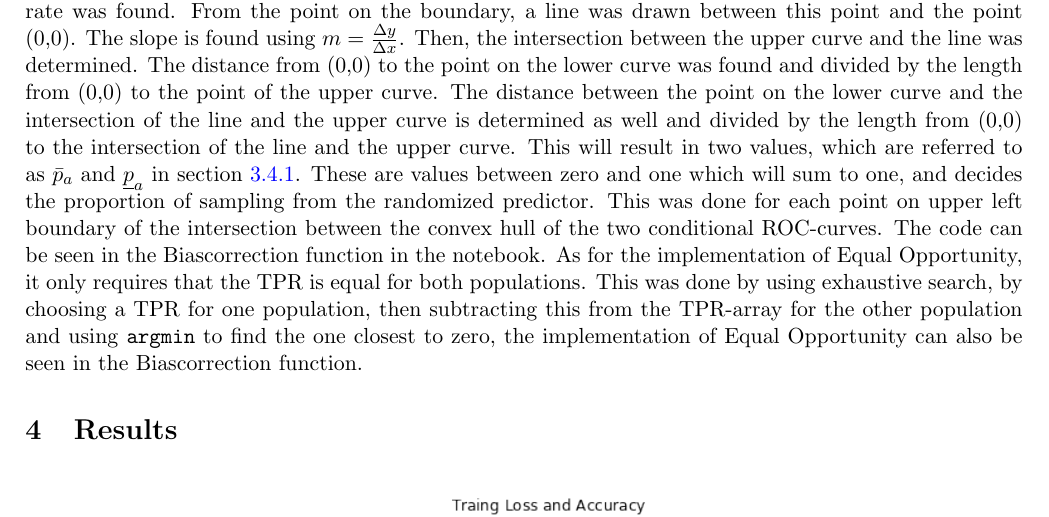
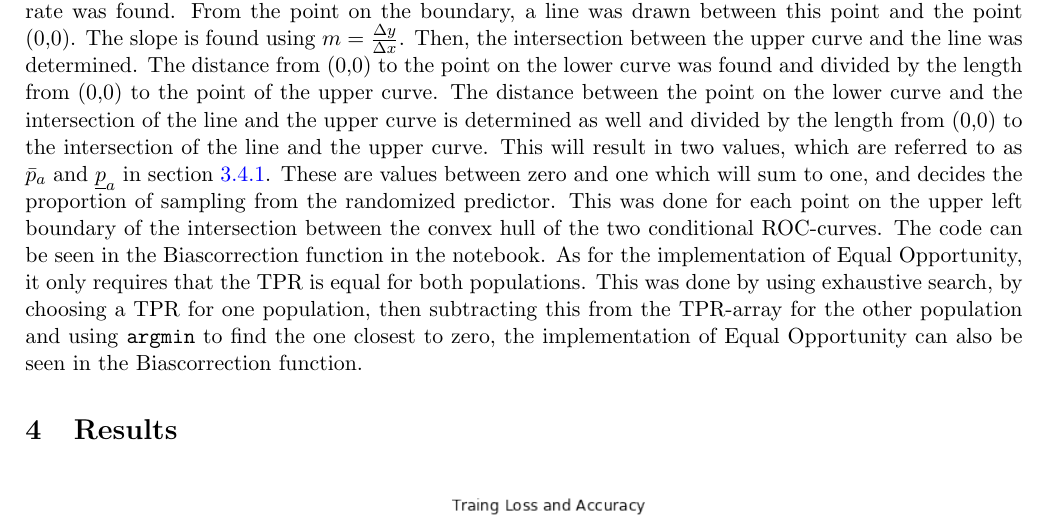
Before and after one commit to oskarwiese/fagprojekt, a LaTeX paper (report/Report.tex): part of page 18 of 23, cut so that both start at the same text. Compiled offline with pdfLaTeX; a missing bibliography style is replaced by a similar one.

Commit message:
lille fejl fix

```diff
--- a/report/Report.tex
+++ b/report/Report.tex
@@ -328,7 +328,7 @@
 	The construction of an equal opportunity predictor follows the same approach as \ref{optimalboi}, but has one less constraint. From the definition of equal opportunity, the predictor must only satisfy that the true positive rates are equal. This corresponds to the A-conditional ROC-curves having the same y-coordinate in the two dimensional plane. Assuming continuity of the A-conditional ROC-curves it is always possible to find points on the boundary of the conditional ROC-curves. This means that no randomization is needed, unlike when deriving an equalized odds predictor. The optimal equality of opportunity predictor corresponds to two different deterministic thresholds for each of the protected groups. The optimization problem can be solved by using exhaustive ternary search over the true positive values. \cite{equal_of_oppor}
 
 	\subsection{Reproducibility}
-	This section aims to give the reader a precise insight into how this project have implemented the methods described and hopefully this will enlighten and simplify how to reproduce the results. All of the code is written in Python Version 3.7.4, PyTorch version 1.4.0 using Jupyter Notebook 6.0.3 and all of the code is available at, \url{https://github.com/oskarwiese/fagprojekt/blob/master/src/Classifier_notebook.ipynb}. Firstly, the dataset was loaded into a Pandas dataframe in order to structurize the data easily. Several plots were made using the Seaborn plot library, the code can be found in the Data Visualization cell. In order to pre-process the data for a neural network all of the features were converted into PyTorch tensors (the chosen features and order of features for this project can be seen in section \ref{Feed-forward neural}). All of the numerical variables are normalized in order to avoid exploding gradients. A FFNN was constructed using PyTorch NN module, see Neural Network cell in the notebook. The Binary Classifier was trained using BCE-loss with Adam as the chosen optimizer. All of the hyperparameters can be seen in section \ref{Feed-forward neural}. A permutation test was then executed to show that the found accuracy was accepted. The Classifier was used to construct predictions for conditional distributions which were saved in an array and used to construct confusion matrices at different thresholds. By using different thresholds, two  different conditional ROC-curves were constructed with Numpy and MatPlotLib. A plot of the TPR and FPR, for each of the protected groups, as a function of thresholds were constructed as well, the code can be seen in the first 2nd cell in the Classification Class, in the Biascorrection function. In order to implement equalized odds, an exhaustive search was conducted: For each point on the boundary of the intersection of the convex hulls for each of the conditional distributions, the true postive and false postive rate was found. From the point on the boundary, a line was drawn between this point and the point (0,0). The slope is found using $ m=\frac{\Delta y}{\Delta x} $. Then, the intersection between the upper curve and the line was determined. The distance from (0,0) to the point on the lower curve was found and divided by the length from (0,0) to the point of the upper curve. The distance between the point on the lower curve and the intersection of the line and the upper curve is determined as well and divided by the length from (0,0) to the intersection of the line and the upper curve. This will result in two values, which are referred to as $ \bar p_a $ and $ \underline p_a $ in section \ref{optimalboi}. These are values between zero and one which will sum to one, and decides the proportion of sampling from the randomized predictor. This was done for each point on upper left boundary of the intersection between the convex hull of the two conditional ROC-curves. The code can be seen in the Biascorrection function in the notebook. As for the implementation of Equal Opportunity, it only requires that the TPR is equal for both populations. This was done by using exhaustive search, by choosing a TPR for one population, then subtracting this from the TPR-array for the other population and using \texttt{argmin} to find the one closest to zero, the implementation of Equal Opportunity can also be seen in the Biascorrection function.
+	This section aims to give the reader a precise insight into how this project have implemented the methods described and hopefully this will enlighten and simplify how to reproduce the results. All of the code is written in Python Version 3.7.4, PyTorch version 1.4.0 using Jupyter Notebook 6.0.3 and all of the code is available at, \url{https://github.com/oskarwiese/fagprojekt/blob/master/src/Classifier_notebook.ipynb}. Firstly, the dataset was loaded into a Pandas dataframe in order to structurize the data easily. Several plots were made using the Seaborn plot library, the code can be found in the Data Visualization cell. In order to pre-process the data for a neural network all of the features were converted into PyTorch tensors (the chosen features and order of features for this project can be seen in section \ref{Feed-forward neural}). All of the numerical variables are normalized in order to avoid exploding gradients. A FFNN was constructed using PyTorch NN module, see Neural Network cell in the notebook. The Binary Classifier was trained using BCE-loss with Adam as the chosen optimizer. All of the hyperparameters can be seen in section \ref{Feed-forward neural}. A permutation test was then executed to show that the found accuracy was accepted. The Classifier was used to construct predictions for conditional distributions which were saved in an array and used to construct confusion matrices at different thresholds. By using different thresholds, two  different conditional ROC-curves were constructed with Numpy and MatPlotLib. A plot of the TPR and FPR, for each of the protected groups, as a function of thresholds were constructed as well, the code can be seen in the first 2nd cell in the Classification Class, in the Biascorrection function. In order to implement equalized odds, an exhaustive search was conducted: For each point on the boundary of the intersection of the convex hulls for each of the conditional distributions, the true postive and false postive rate was found. From the point on the boundary, a line was drawn between this point and the point (0,0). The slope is found using $ m=\frac{\Delta y}{\Delta x} $. Then, the intersection between the upper curve and the line was determined. The distance from (0,0) to the point on the lower curve was found and divided by the length from (0,0) to the point of the upper curve. The distance between the point on the lower curve and the intersection of the line and the upper curve is determined as well and divided by the length from (0,0) to the intersection of the line and the upper curve. This will result in two values, which are referred to as $ \bar p_a $ and $ \underline p_a $ in section \ref{optimalboi}. These are values between zero and one which will sum to one, and decides the proportion of sampling from the randomized predictor. This was done for each point on the upper left boundary of the intersection between the convex hull of the two conditional ROC-curves. The code can be seen in the Biascorrection function in the notebook. As for the implementation of Equal Opportunity, it only requires that the TPR is equal for both populations. This was done by using exhaustive search, by choosing a TPR for one population, then subtracting this from the TPR-array for the other population and using \texttt{argmin} to find the one closest to zero, the implementation of Equal Opportunity can also be seen in the Biascorrection function.
 
 	\section{Results}\label{results}
 	%\textbf{TODO \\ dokumentér reproducerbarheden af resultaterne \\ tabeller og figurer over resultater \\ forklar resultaterne endten i diskussion eller resultater.}
```
